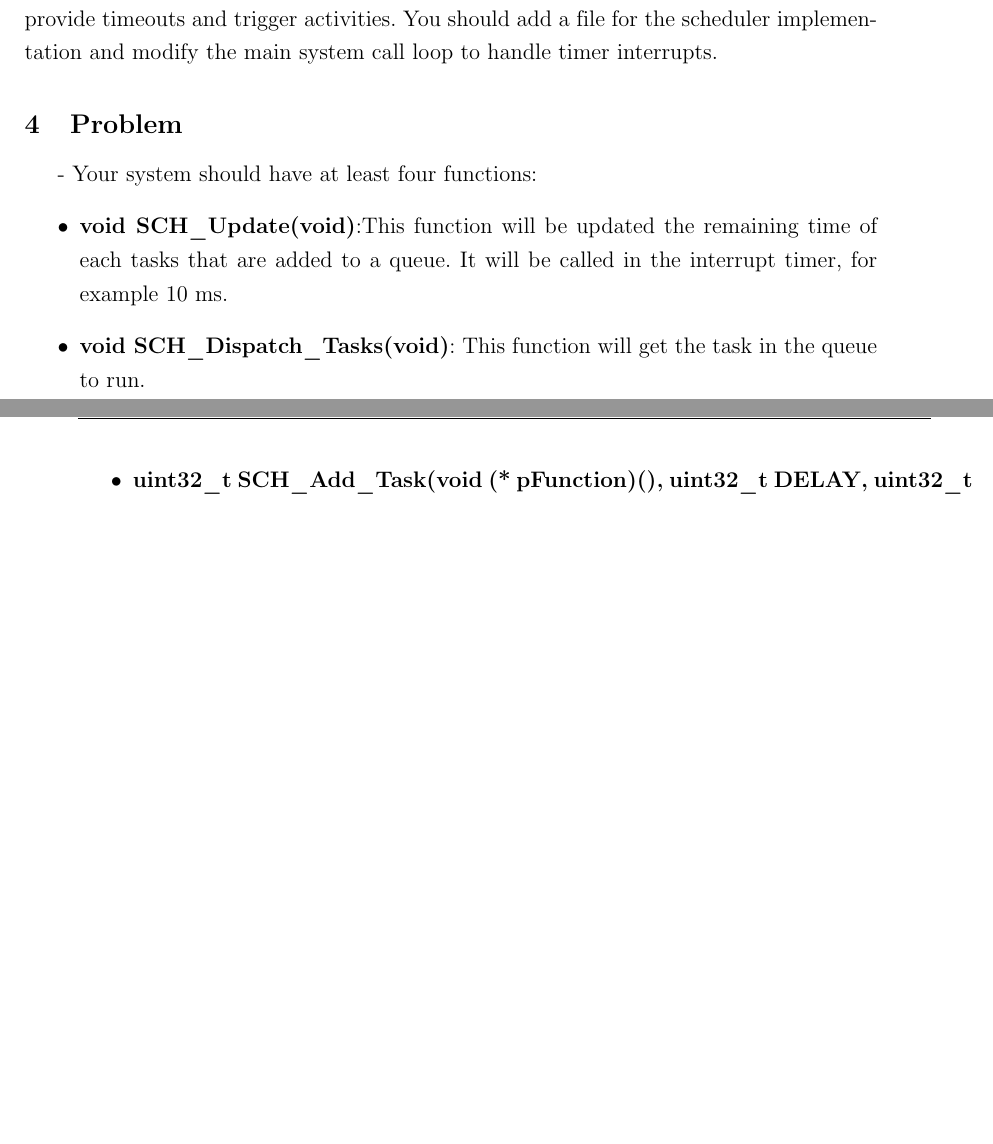
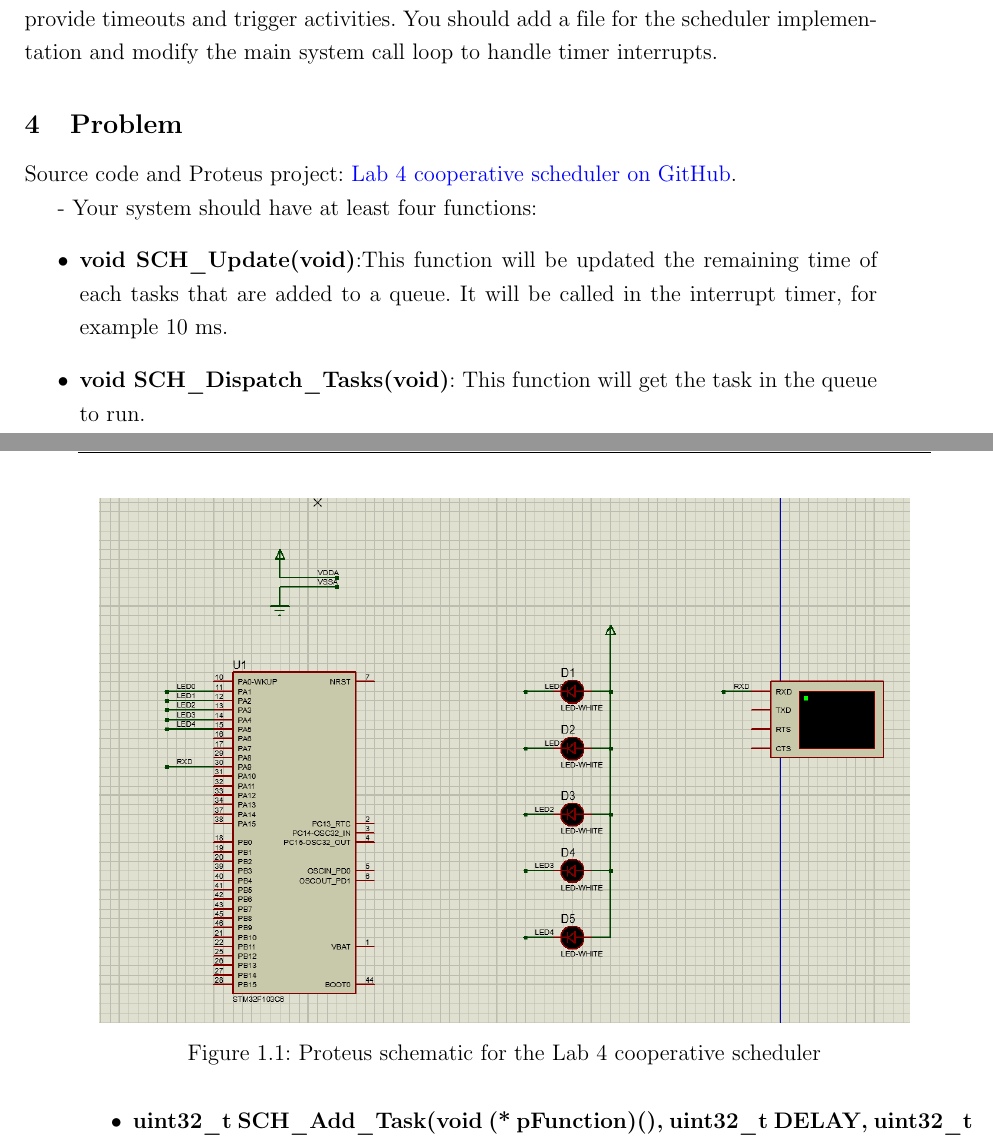
Before and after one commit to quangnguyencomeng/CO3009-261-CC-2453052, a LaTeX document (Lab/lab_reports/report.tex, which reads Lab/lab_reports/source/content/lab05.tex): two parts of pages 24 and 25 of 43 before the commit and two parts of pages 24 and 25 of 44 after it, joined at a grey line, cut so that both start at the same text, the shorter picture padded with empty space. Compiled offline with pdfLaTeX.

Commit message:
Update Lab 4 report and move Proteus project

```diff
--- a/Lab/lab_reports/source/content/lab05.tex
+++ b/Lab/lab_reports/source/content/lab05.tex
@@ -716,6 +716,17 @@ The earlier examples reproduce the instructional approach in the handout. The im
 The aim of this lab is to design and implement a cooperate scheduler to accurately provide timeouts and trigger activities. You should add a file for the scheduler implementation and modify the main system call loop to handle timer interrupts.
 
 \subsection{Problem}
+
+\noindent Source code and Proteus project:
+\href{https://github.com/quangnguyencomeng/CO3009-261-CC-2453052/tree/main/Lab/Lab_4}{Lab 4 cooperative scheduler on GitHub}.
+
+\begin{figure}[!htp]
+    \centering
+    \includegraphics[width=0.95\linewidth]{source/picture/bai_5/lab4_sche.png}
+    \caption{Proteus schematic for the Lab 4 cooperative scheduler}
+    \label{lab4_schematic}
+\end{figure}
+
    - Your system should have at least four functions:
    \begin{itemize}
        \item \textbf{void SCH\_Update(void)}:This function will be updated the remaining time of each tasks that are added to a queue. It will be called in the interrupt timer, for example 10 ms.
```
Also changed, not shown: Lab/lab_reports/source/picture/bai_5/lab4_sche.png (added), Lab/lab_reports/source/content/lab05.tex (2 more changed lines), 2 other files.
